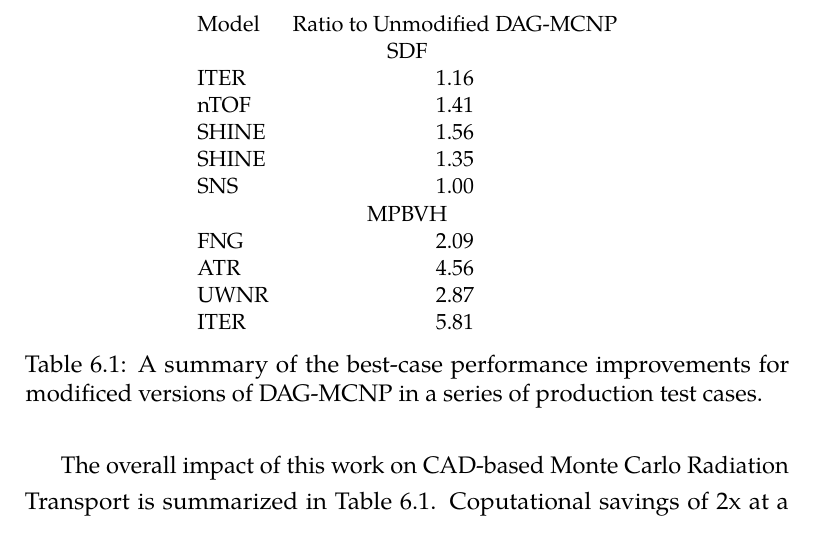
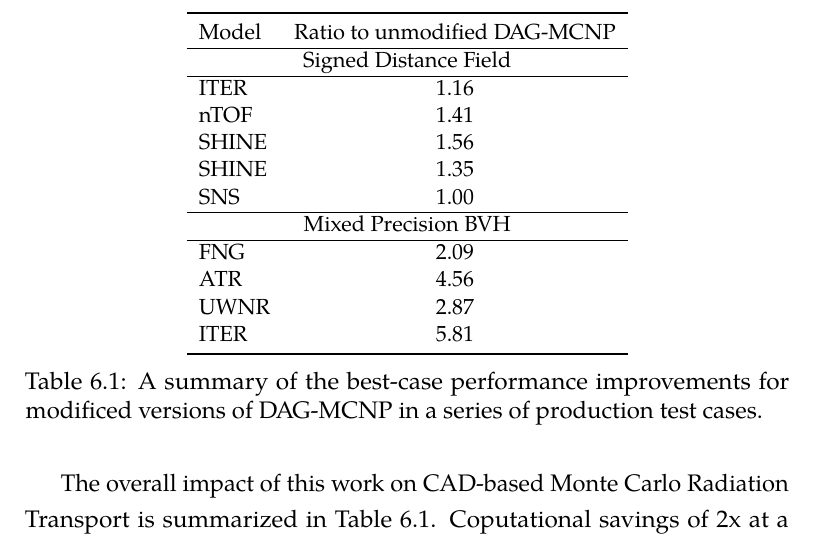
Before and after one commit to pshriwise/dissertation, a LaTeX thesis (document/dissertation.tex, which reads document/chapters/06-conclusion.tex): part of page 164 of 196, cut so that both start at the same text. Compiled offline with pdfLaTeX.

Commit message:
Updating final table formatting.

```diff
--- a/document/chapters/06-conclusion.tex
+++ b/document/chapters/06-conclusion.tex
@@ -31,18 +31,24 @@ optimal performance in DAGMC models.
   \small
   \centering
   \begin{tabular}{lc}
-    Model & Ratio to Unmodified DAG-MCNP \\
-    \multicolumn{2}{c}{SDF} \\
+    \toprule
+    Model & Ratio to unmodified DAG-MCNP \\
+    \hline
+    \multicolumn{2}{c}{Signed Distance Field} \\
+    \hline
     ITER  & 1.16 \\
     nTOF  & 1.41 \\
     SHINE & 1.56 \\
     SHINE & 1.35 \\
     SNS   & 1.00 \\
-    \multicolumn{2}{c}{MPBVH} \\
+    \hline
+    \multicolumn{2}{c}{Mixed Precision BVH} \\
+    \hline
     FNG  & 2.09  \\
     ATR  & 4.56  \\
     UWNR & 2.87  \\
     ITER & 5.81  \\
+    \bottomrule
   \end{tabular}
   \caption[A summary of performance improvements in this work]{A summary of the
     best-case performance improvements for modificed versions of DAG-MCNP in a
```
